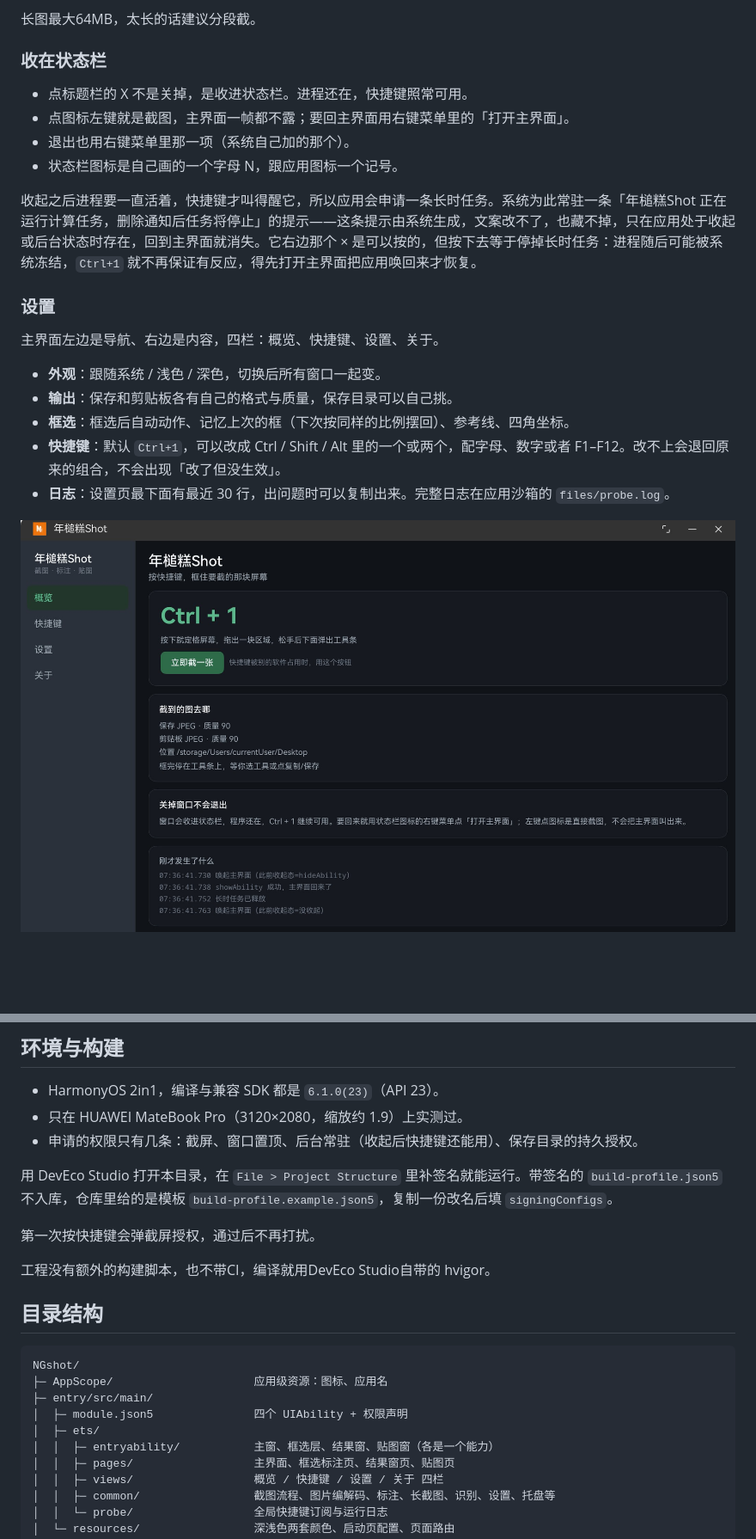
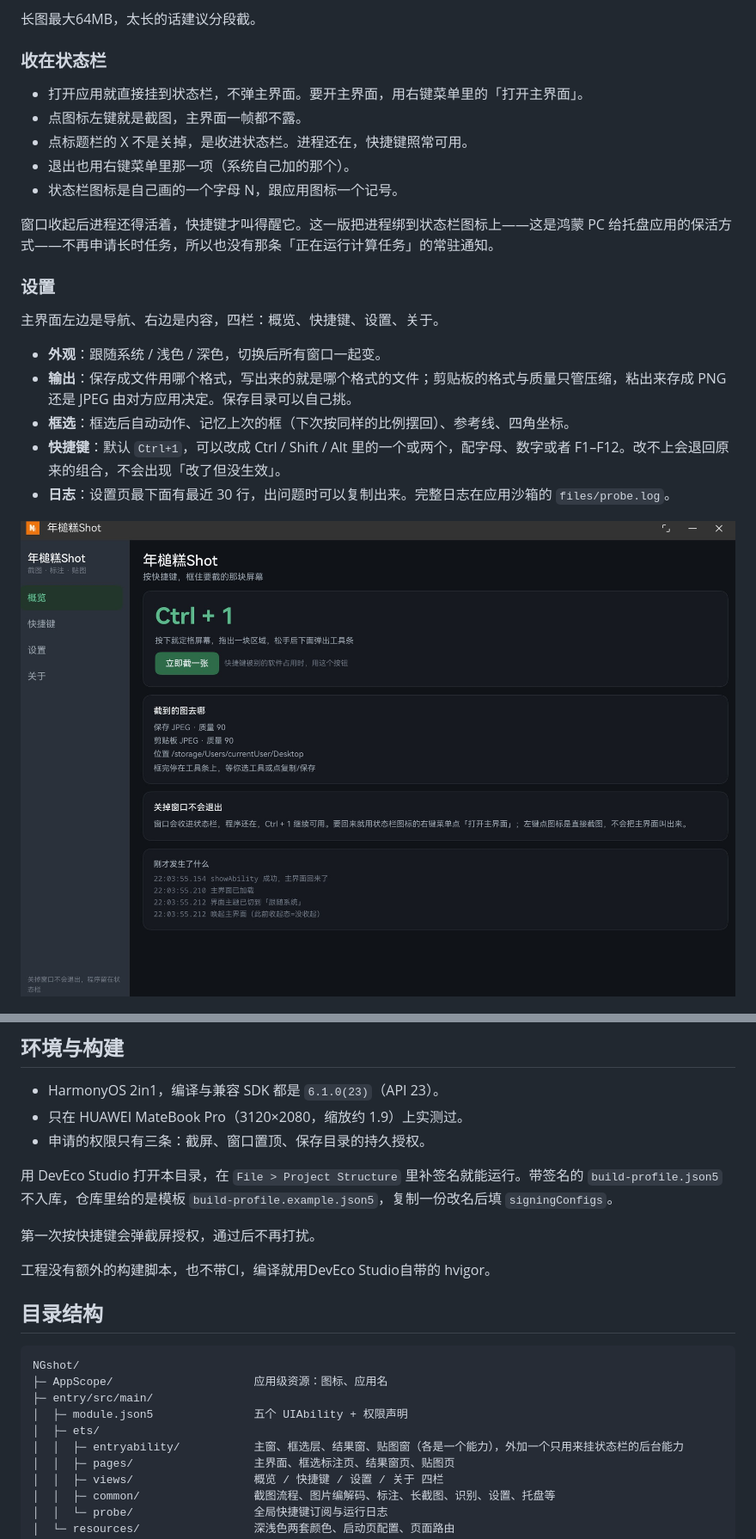
Before and after one commit to guyue1989/NGshot, a Markdown page: README.md, 2 parts joined by grey strips. Shown at 86% size. Rendered like a GitHub page; pictures changed too: assets/screenshots/02-overview.png; blank space fills up the shorter version.

Commit message:
修改后台常驻逻辑，不用再通过常驻通知

```diff
--- a/README.md
+++ b/README.md
@@ -76,19 +76,20 @@
 
 ### 收在状态栏
 
+- 打开应用就直接挂到状态栏，不弹主界面。要开主界面，用右键菜单里的「打开主界面」。
+- 点图标左键就是截图，主界面一帧都不露。
 - 点标题栏的 X 不是关掉，是收进状态栏。进程还在，快捷键照常可用。
-- 点图标左键就是截图，主界面一帧都不露；要回主界面用右键菜单里的「打开主界面」。
 - 退出也用右键菜单里那一项（系统自己加的那个）。
 - 状态栏图标是自己画的一个字母 N，跟应用图标一个记号。
 
-收起之后进程要一直活着，快捷键才叫得醒它，所以应用会申请一条长时任务。系统为此常驻一条「年槌糕Shot 正在运行计算任务，删除通知后任务将停止」的提示——这条提示由系统生成，文案改不了，也藏不掉，只在应用处于收起或后台状态时存在，回到主界面就消失。它右边那个 × 是可以按的，但按下去等于停掉长时任务：进程随后可能被系统冻结，`Ctrl+1` 就不再保证有反应，得先打开主界面把应用唤回来才恢复。
+窗口收起后进程还得活着，快捷键才叫得醒它。这一版把进程绑到状态栏图标上——这是鸿蒙 PC 给托盘应用的保活方式——不再申请长时任务，所以也没有那条「正在运行计算任务」的常驻通知。
 
 ### 设置
 
 主界面左边是导航、右边是内容，四栏：概览、快捷键、设置、关于。
 
 - **外观**：跟随系统 / 浅色 / 深色，切换后所有窗口一起变。
-- **输出**：保存和剪贴板各有自己的格式与质量，保存目录可以自己挑。
+- **输出**：保存成文件用哪个格式，写出来的就是哪个格式的文件；剪贴板的格式与质量只管压缩，粘出来存成 PNG 还是 JPEG 由对方应用决定。保存目录可以自己挑。
 - **框选**：框选后自动动作、记忆上次的框（下次按同样的比例摆回）、参考线、四角坐标。
 - **快捷键**：默认 `Ctrl+1`，可以改成 Ctrl / Shift / Alt 里的一个或两个，配字母、数字或者 F1–F12。改不上会退回原来的组合，不会出现「改了但没生效」。
 - **日志**：设置页最下面有最近 30 行，出问题时可以复制出来。完整日志在应用沙箱的 `files/probe.log`。
@@ -121,7 +125,7 @@
 
 - HarmonyOS 2in1，编译与兼容 SDK 都是 `6.1.0(23)`（API 23）。
 - 只在 HUAWEI MateBook Pro（3120×2080，缩放约 1.9）上实测过。
-- 申请的权限只有几条：截屏、窗口置顶、后台常驻（收起后快捷键还能用）、保存目录的持久授权。
+- 申请的权限只有三条：截屏、窗口置顶、保存目录的持久授权。
 
 用 DevEco Studio 打开本目录，在 `File > Project Structure` 里补签名就能运行。带签名的 `build-profile.json5` 不入库，仓库里给的是模板 `build-profile.example.json5`，复制一份改名后填 `signingConfigs`。
 
@@ -135,9 +139,9 @@
 NGshot/
 ├─ AppScope/                     应用级资源：图标、应用名
 ├─ entry/src/main/
-│  ├─ module.json5               四个 UIAbility + 权限声明
+│  ├─ module.json5               五个 UIAbility + 权限声明
 │  ├─ ets/
-│  │  ├─ entryability/           主窗、框选层、结果窗、贴图窗（各是一个能力）
+│  │  ├─ entryability/           主窗、框选层、结果窗、贴图窗（各是一个能力），外加一个只用来挂状态栏的后台能力
 │  │  ├─ pages/                  主界面、框选标注页、结果窗页、贴图页
 │  │  ├─ views/                  概览 / 快捷键 / 设置 / 关于 四栏
 │  │  ├─ common/                 截图流程、图片编解码、标注、长截图、识别、设置、托盘等
```
Also changed, not shown: other parts of README.md (+5 -2 lines), assets/screenshots/04-about.png (added), 8 other files.
